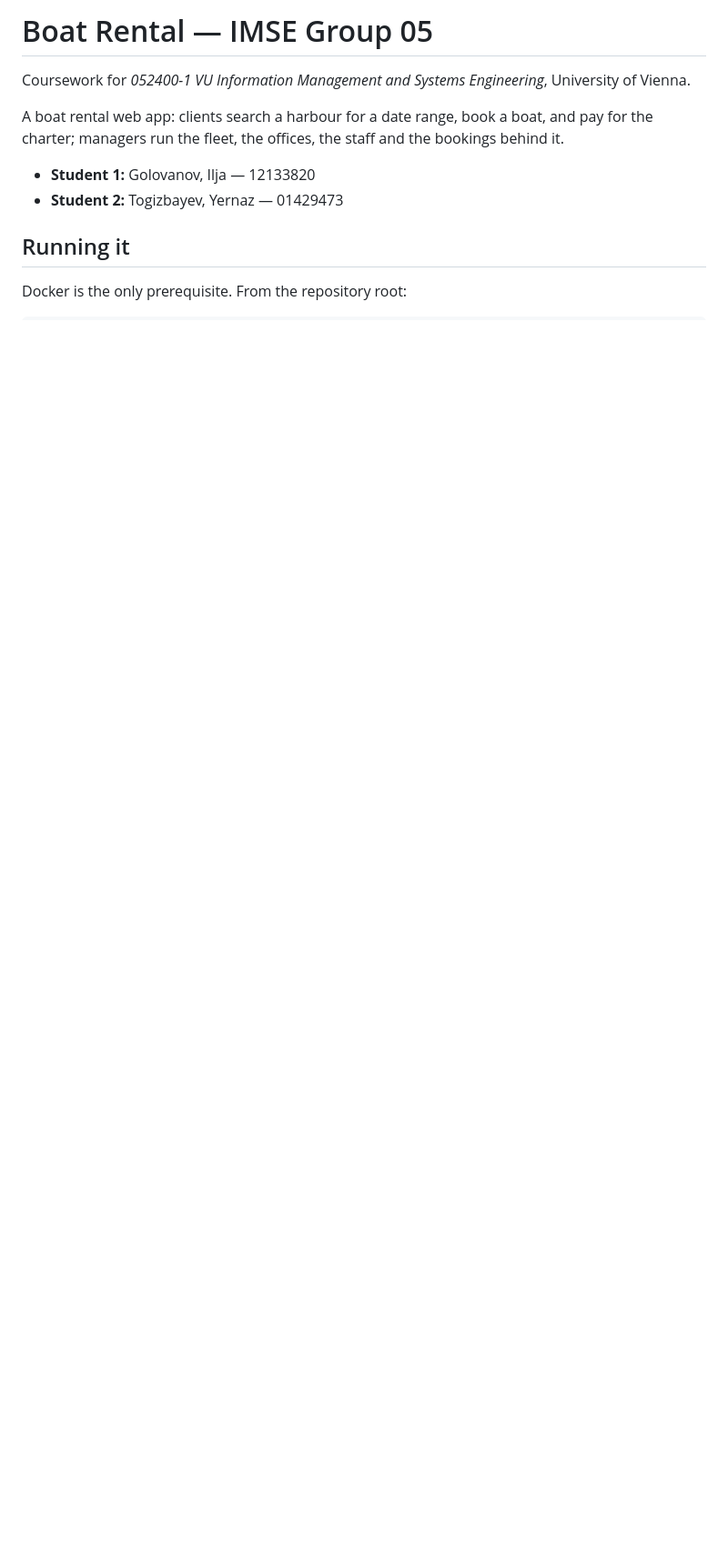
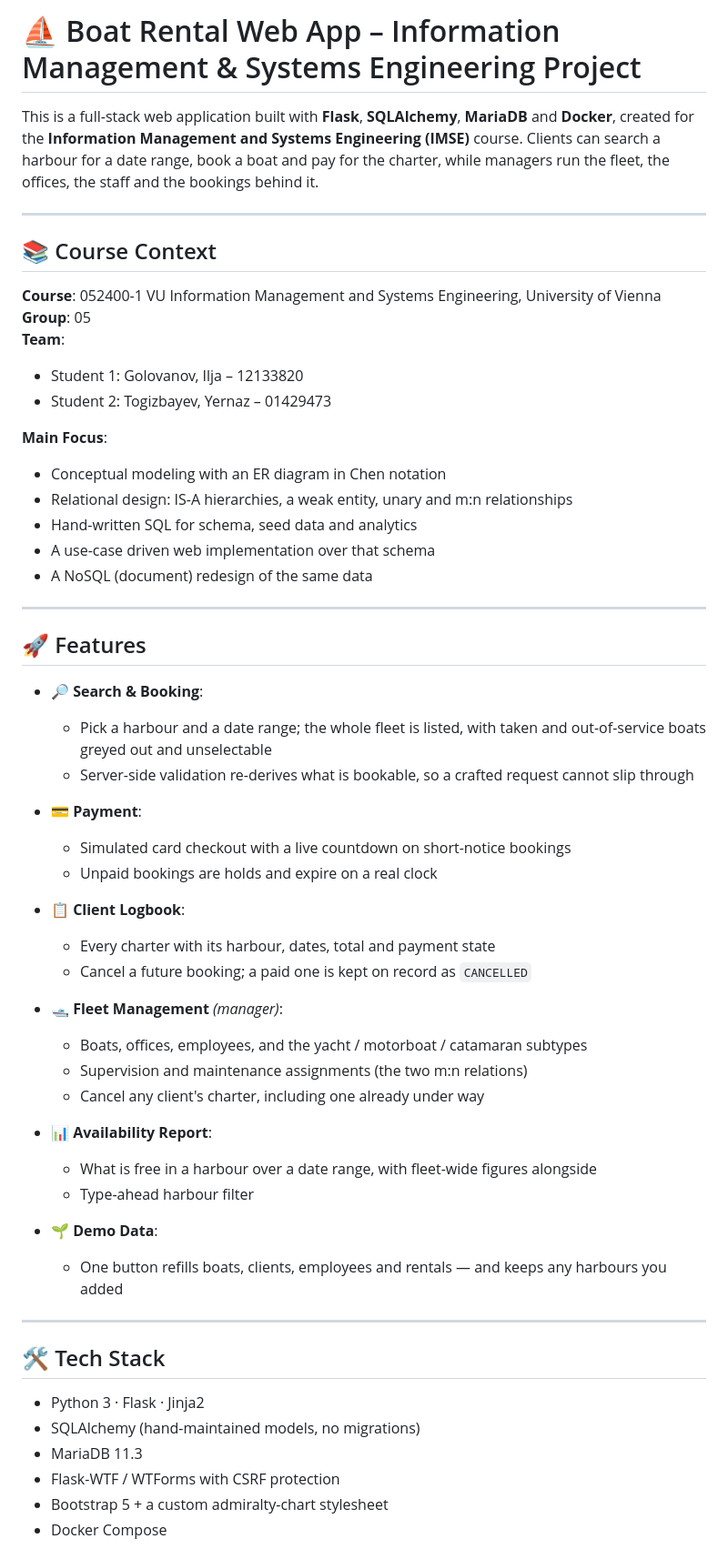
Before and after one commit to yernaz-togizbayev/boat_rental_webapp, a Markdown page: README.md, the part around one of its changes. Shown at 91% size. Drawn GitHub-style; blank space fills up the shorter version.

```diff
--- a/README.md
+++ b/README.md
@@ -1,13 +1,63 @@
-# Boat Rental — IMSE Group 05
+# ⛵ Boat Rental Web App – Information Management & Systems Engineering Project
 
-Coursework for *052400-1 VU Information Management and Systems Engineering*, University of Vienna.
+This is a full-stack web application built with **Flask**, **SQLAlchemy**, **MariaDB** and **Docker**,
+created for the **Information Management and Systems Engineering (IMSE)** course. Clients can search
+a harbour for a date range, book a boat and pay for the charter, while managers run the fleet, the
+offices, the staff and the bookings behind it.
 
-A boat rental web app: clients search a harbour for a date range, book a boat, and pay for the
-charter; managers run the fleet, the offices, the staff and the bookings behind it.
+---
 
-- **Student 1:** Golovanov, Ilja — 12133820
-- **Student 2:** Togizbayev, Yernaz — 01429473
+## 📚 Course Context
 
-## Running it
+**Course**: 052400-1 VU Information Management and Systems Engineering, University of Vienna
+**Group**: 05
+**Team**:
+- Student 1: Golovanov, Ilja – 12133820
+- Student 2: Togizbayev, Yernaz – 01429473
 
-Docker is the only prerequisite. From the repository root:
+**Main Focus**:
+- Conceptual modeling with an ER diagram in Chen notation
+- Relational design: IS-A hierarchies, a weak entity, unary and m:n relationships
+- Hand-written SQL for schema, seed data and analytics
+- A use-case driven web implementation over that schema
+- A NoSQL (document) redesign of the same data
+
+---
+
+## 🚀 Features
+
+- 🔎 **Search & Booking**:
+  - Pick a harbour and a date range; the whole fleet is listed, with taken and out-of-service boats greyed out and unselectable
+  - Server-side validation re-derives what is bookable, so a crafted request cannot slip through
+
+- 💳 **Payment**:
+  - Simulated card checkout with a live countdown on short-notice bookings
+  - Unpaid bookings are holds and expire on a real clock
+
+- 📋 **Client Logbook**:
+  - Every charter with its harbour, dates, total and payment state
+  - Cancel a future booking; a paid one is kept on record as `CANCELLED`
+
+- 🛥 **Fleet Management** *(manager)*:
+  - Boats, offices, employees, and the yacht / motorboat / catamaran subtypes
+  - Supervision and maintenance assignments (the two m:n relations)
+  - Cancel any client's charter, including one already under way
+
+- 📊 **Availability Report**:
+  - What is free in a harbour over a date range, with fleet-wide figures alongside
+  - Type-ahead harbour filter
+
+- 🌱 **Demo Data**:
+  - One button refills boats, clients, employees and rentals — and keeps any harbours you added
+
+---
+
+## 🛠 Tech Stack
+
+- Python 3 · Flask · Jinja2
+- SQLAlchemy (hand-maintained models, no migrations)
+- MariaDB 11.3
+- Flask-WTF / WTForms with CSRF protection
+- Bootstrap 5 + a custom admiralty-chart stylesheet
+- Docker Compose
+
```
Also changed, not shown: other parts of README.md (+87 -29 lines).
